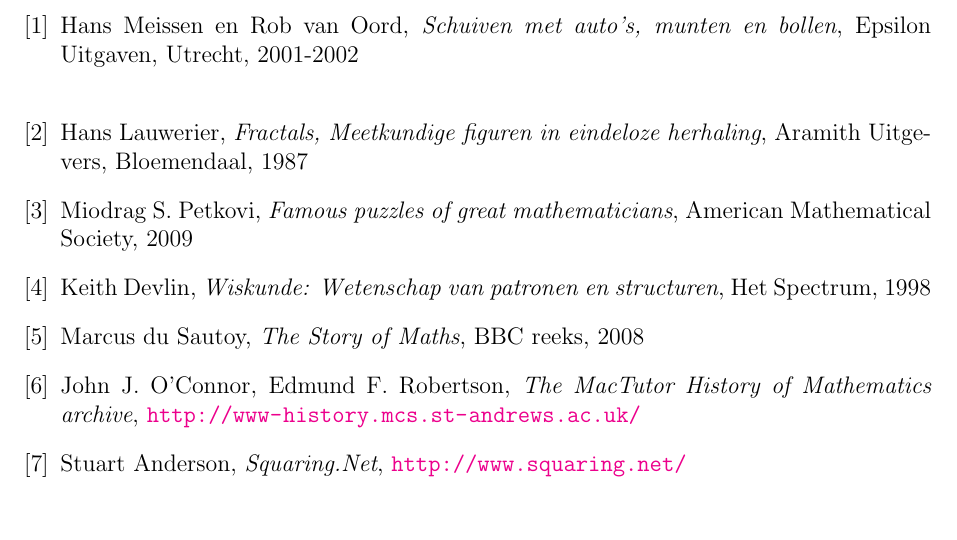
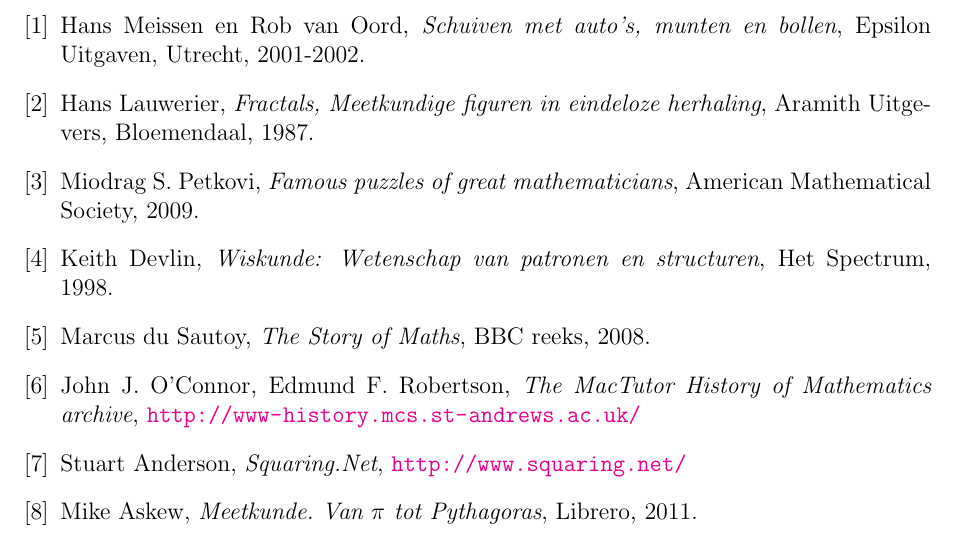
Before and after one commit to Wiskunde/V3, a LaTeX document (cursus/cursus.tex, which reads cursus/referenties.tex): part of page 59 of 59, cut so that both start at the same text. Compiled offline with pdfLaTeX.

Commit message:
extra ref.

```diff
--- a/cursus/referenties.tex
+++ b/cursus/referenties.tex
@@ -1,11 +1,12 @@
 %\section{Referenties}
 
-\begin{thebibliography}{1}
-\bibitem{1}\label{1} Hans Meissen en Rob van Oord, \textit{Schuiven met auto's, munten en bollen}, Epsilon Uitgaven, Utrecht, 2001-2002\\
-\bibitem{2}\label{2} Hans Lauwerier, \textit{Fractals, Meetkundige figuren in eindeloze herhaling}, Aramith Uitgevers, Bloemendaal, 1987
-\bibitem{3}\label{3} Miodrag S. Petkovi, \textit{Famous puzzles of great mathematicians}, American Mathematical Society, 2009
-\bibitem{4}\label{4} Keith Devlin, \textit{Wiskunde: Wetenschap van patronen en structuren}, Het Spectrum, 1998
-\bibitem{5}\label{5} Marcus du Sautoy, \textit{The Story of Maths}, BBC reeks, 2008
+\begin{thebibliography}{8}
+\bibitem{1}\label{1} Hans Meissen en Rob van Oord, \textit{Schuiven met auto's, munten en bollen}, Epsilon Uitgaven, Utrecht, 2001-2002.
+\bibitem{2}\label{2} Hans Lauwerier, \textit{Fractals, Meetkundige figuren in eindeloze herhaling}, Aramith Uitgevers, Bloemendaal, 1987.
+\bibitem{3}\label{3} Miodrag S. Petkovi, \textit{Famous puzzles of great mathematicians}, American Mathematical Society, 2009.
+\bibitem{4}\label{4} Keith Devlin, \textit{Wiskunde: Wetenschap van patronen en structuren}, Het Spectrum, 1998.
+\bibitem{5}\label{5} Marcus du Sautoy, \textit{The Story of Maths}, BBC reeks, 2008.
 \bibitem{6}\label{6} John J. O'Connor, Edmund F. Robertson, \textit{The MacTutor History of Mathematics archive}, \url{http://www-history.mcs.st-andrews.ac.uk/}
 \bibitem{7}\label{7} Stuart Anderson, \textit{Squaring.Net}, \url{http://www.squaring.net/}
+\bibitem{8}\label{8} Mike Askew, \textit{Meetkunde. Van $\pi$ tot Pythagoras}, Librero, 2011.
 \end{thebibliography}
```
